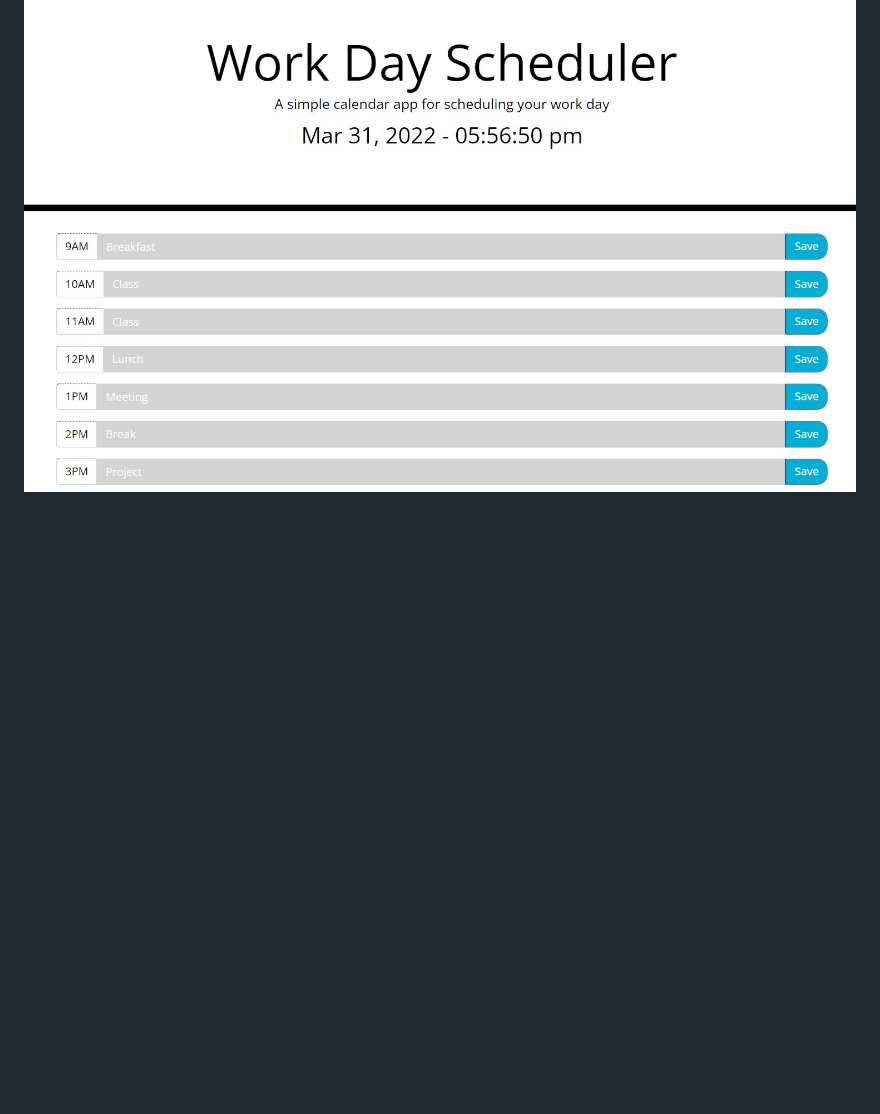
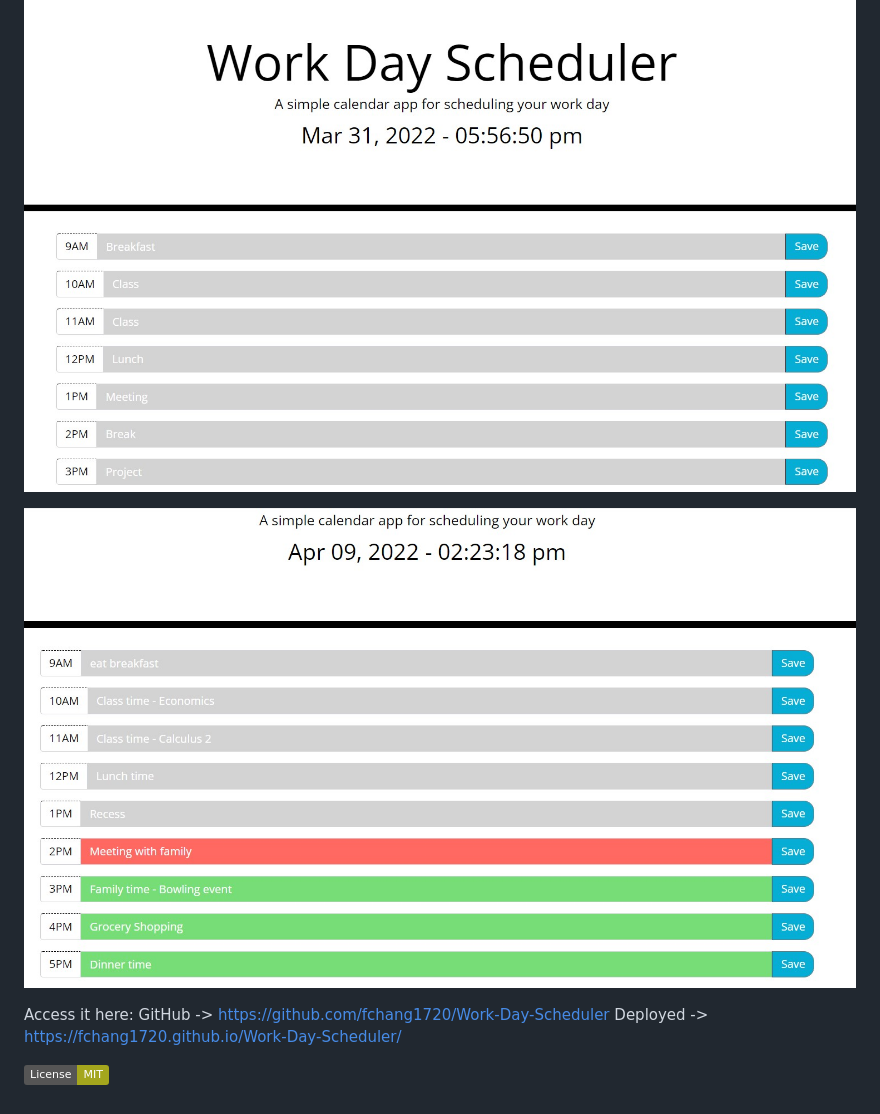
Before and after one commit to fchang1720/Work-Day-Scheduler, a Markdown page: README.md, the part around the change. GitHub-like rendering; pictures changed too: assets/Planner screenshot.jpg (added); badges without logos; blank space fills up the shorter version.

```diff
--- a/README.md
+++ b/README.md
@@ -6,3 +6,11 @@ Not only is the time and date displayed, information can also be stored in each
 Upon page refresh, the information in each time block does not disappear. As time passes throughout the day, each time block will change its background color to mark if it is in the past, present, or future. The time block color will be grey (if in the past), red (if displaying time in the current hour), or green (if the time has yet to arrive at that time block). After the last time block has expired, the colors will automatically reset to white and will change color accordingly again the next day.
 
 ![Here is a screenshot of my project in action](./assets/Work%20Day%20Scheduler.jpg)
+
+![Here is another screenshot](./assets/Planner%20screenshot.jpg)
+
+Access it here:
+GitHub -> https://github.com/fchang1720/Work-Day-Scheduler
+Deployed -> https://fchang1720.github.io/Work-Day-Scheduler/
+
+![License](https://img.shields.io/badge/License-MIT-yellowgreen)
```
